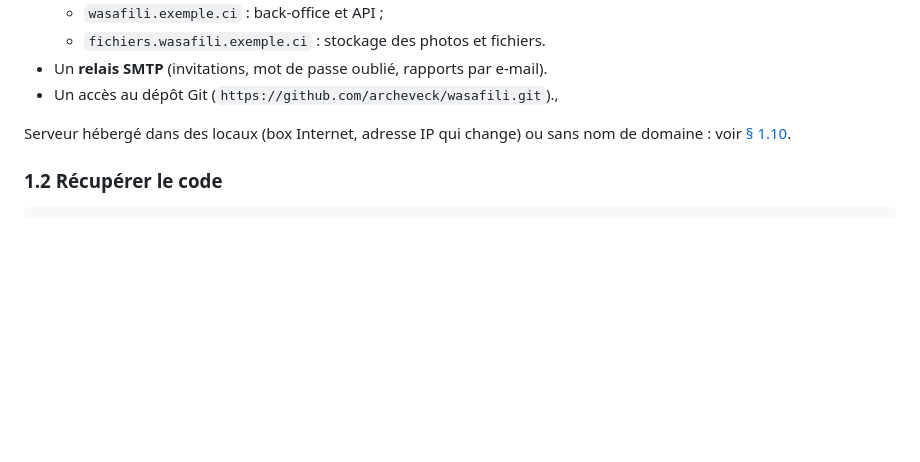
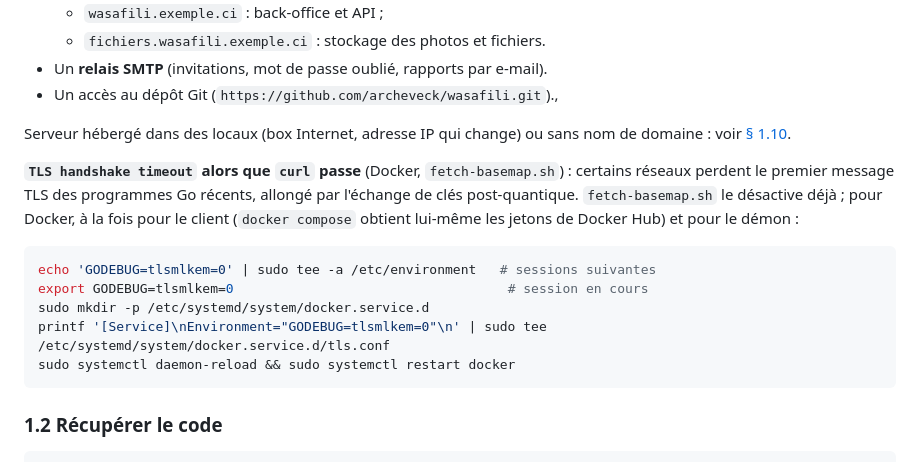
Before and after one commit to archeveck/wasafili, a Markdown page: docs/deploiement.md, the part around the change. Rendered like a GitHub page; blank space fills up the shorter version.

Commit message:
docs(deploiement): délai TLS des programmes Go sur certains réseaux
Co-Authored-By: Claude Opus 5.5 <noreply@anthropic.com>

````diff
--- a/docs/deploiement.md
+++ b/docs/deploiement.md
@@ -38,6 +38,19 @@ Toute la plateforme tourne en conteneurs Docker sur une seule machine :
 
 Serveur hébergé dans des locaux (box Internet, adresse IP qui change) ou sans nom de
 domaine : voir [§ 1.10](#110-variante--serveur-à-adresse-ip-dynamique-ddns-no-ip).
+
+**`TLS handshake timeout` alors que `curl` passe** (Docker, `fetch-basemap.sh`) : certains
+réseaux perdent le premier message TLS des programmes Go récents, allongé par l'échange de
+clés post-quantique. `fetch-basemap.sh` le désactive déjà ; pour Docker, à la fois pour le
+client (`docker compose` obtient lui-même les jetons de Docker Hub) et pour le démon :
+
+```bash
+echo 'GODEBUG=tlsmlkem=0' | sudo tee -a /etc/environment   # sessions suivantes
+export GODEBUG=tlsmlkem=0                                   # session en cours
+sudo mkdir -p /etc/systemd/system/docker.service.d
+printf '[Service]\nEnvironment="GODEBUG=tlsmlkem=0"\n' | sudo tee /etc/systemd/system/docker.service.d/tls.conf
+sudo systemctl daemon-reload && sudo systemctl restart docker
+```
 
 ### 1.2 Récupérer le code
 
````
